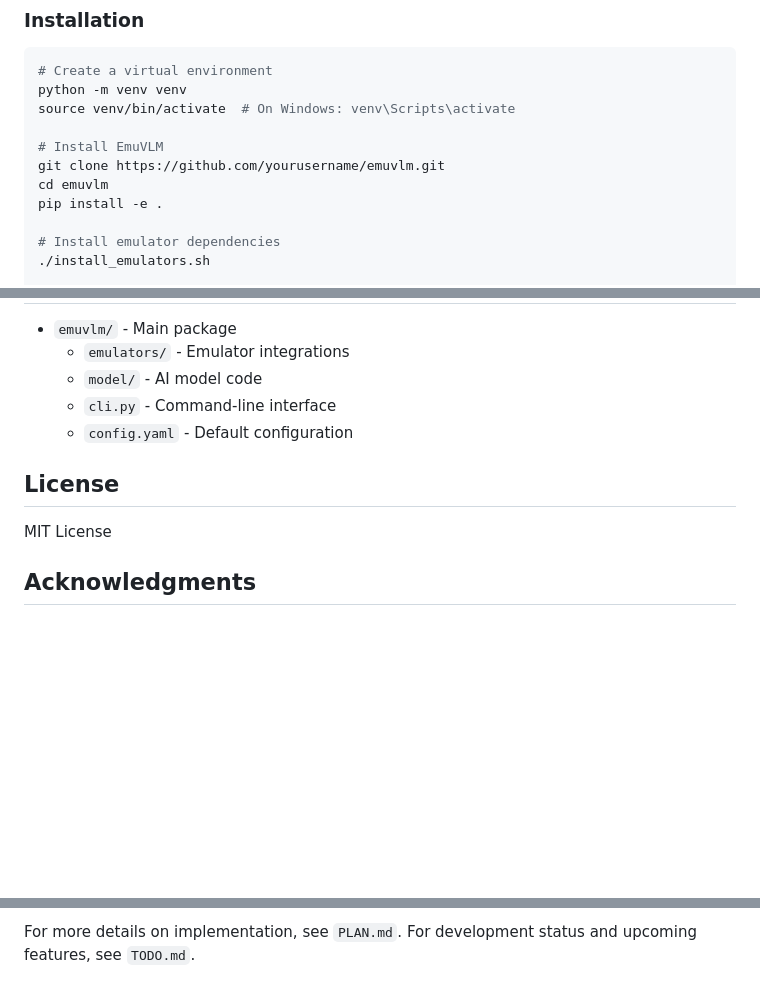
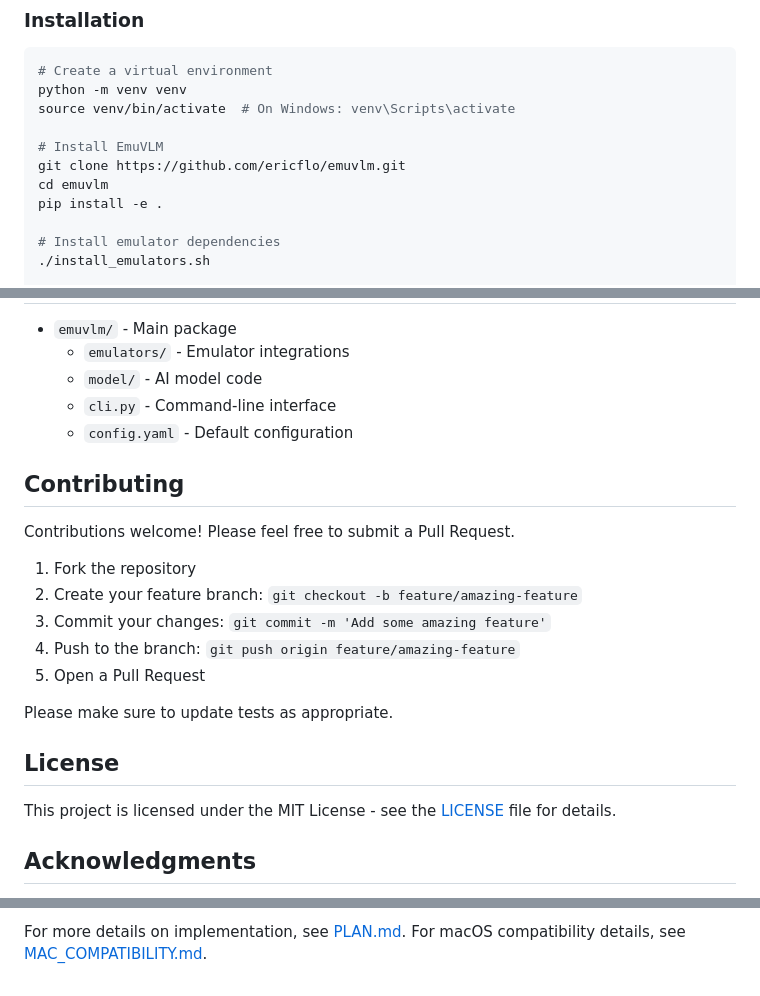
Before and after one commit to ericflo/emuvlm, a Markdown page: README.md, 3 parts joined by grey strips. GitHub-like rendering; blank space fills up the shorter version.

Commit message:
Enhance README with badges and improved formatting

```diff
--- a/README.md
+++ b/README.md
@@ -28,7 +36,7 @@ python -m venv venv
 source venv/bin/activate  # On Windows: venv\Scripts\activate
 
 # Install EmuVLM
-git clone https://github.com/yourusername/emuvlm.git
+git clone https://github.com/ericflo/emuvlm.git
 cd emuvlm
 pip install -e .
 
@@ -132,9 +140,21 @@ games:
   - `cli.py` - Command-line interface
   - `config.yaml` - Default configuration
 
+## Contributing
+
+Contributions welcome! Please feel free to submit a Pull Request.
+
+1. Fork the repository
+2. Create your feature branch: `git checkout -b feature/amazing-feature`
+3. Commit your changes: `git commit -m 'Add some amazing feature'`
+4. Push to the branch: `git push origin feature/amazing-feature`
+5. Open a Pull Request
+
+Please make sure to update tests as appropriate.
+
 ## License
 
-MIT License
+This project is licensed under the MIT License - see the [LICENSE](LICENSE) file for details.
 
 ## Acknowledgments
 
@@ -143,3 +164,3 @@ MIT License
 
-For more details on implementation, see `PLAN.md`.
-For development status and upcoming features, see `TODO.md`.
+For more details on implementation, see [PLAN.md](PLAN.md).
+For macOS compatibility details, see [MAC_COMPATIBILITY.md](MAC_COMPATIBILITY.md).
```
Also changed, not shown: other parts of README.md (+12 -3 lines).
